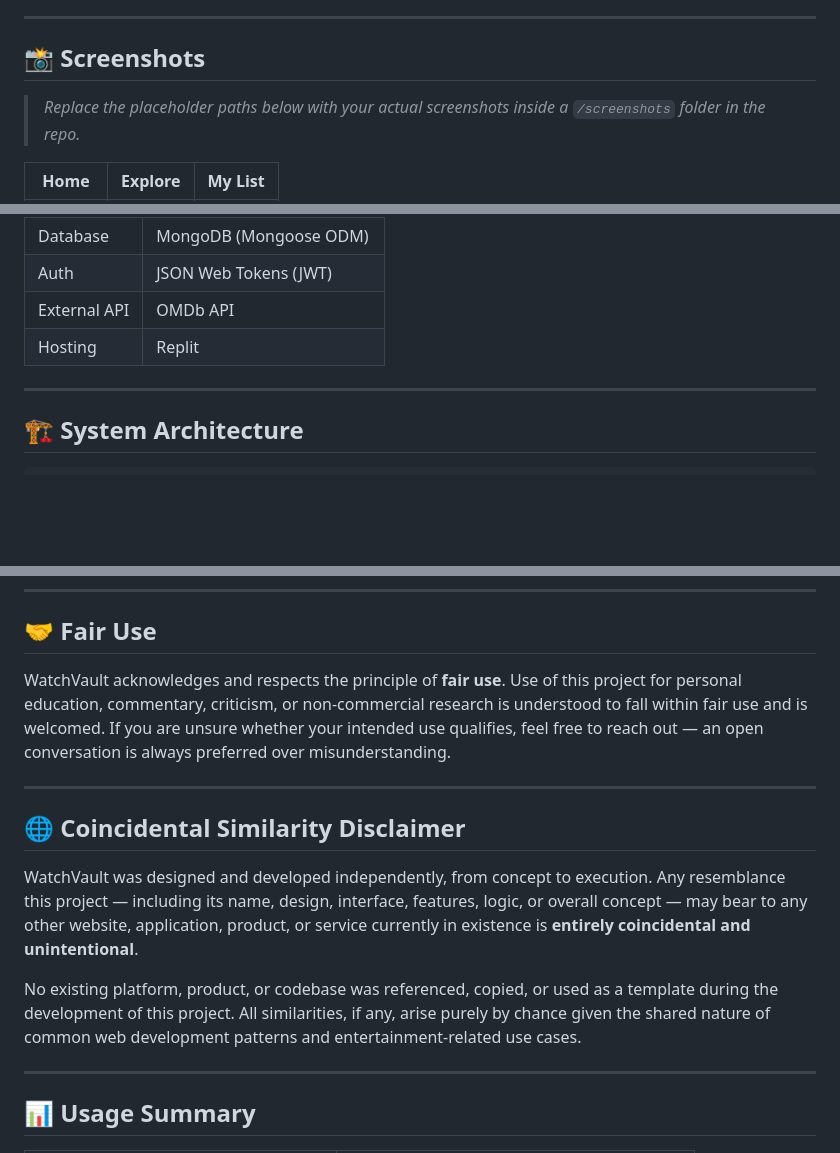
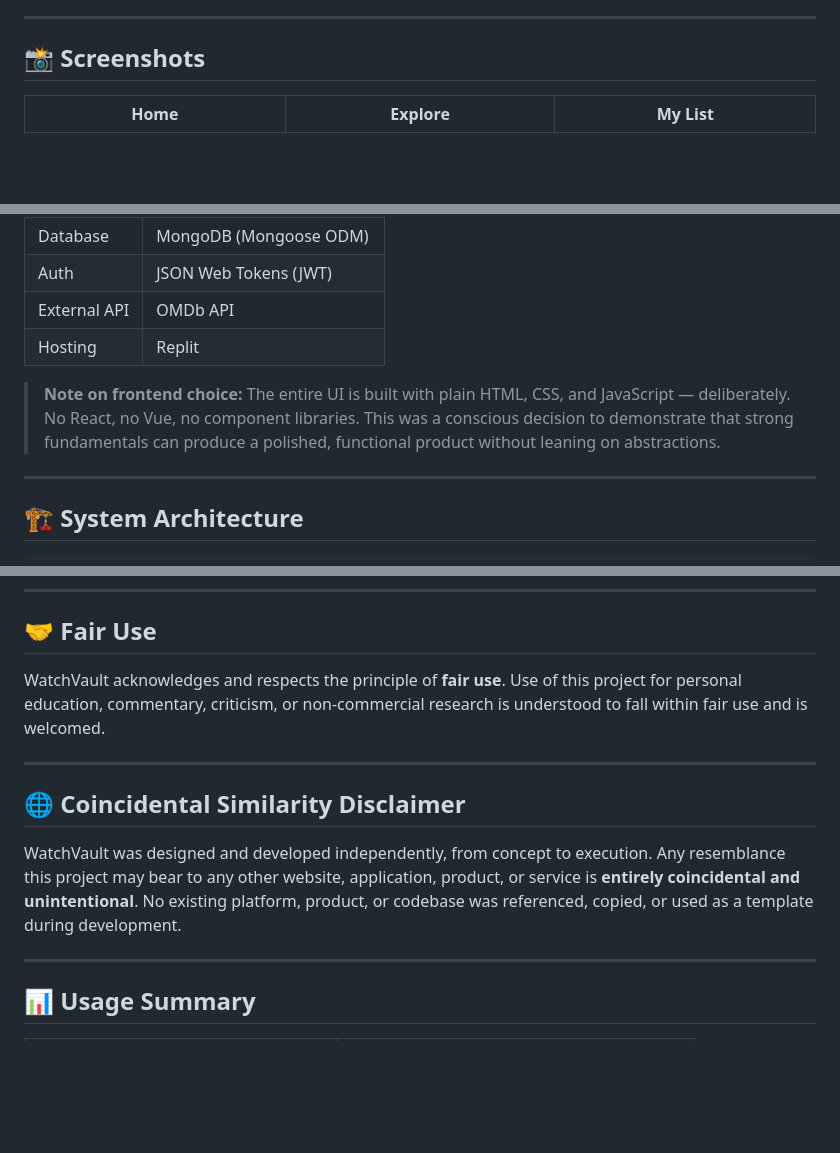
Before and after one commit to jbmsacps-stack/watch-vault, a Markdown page: README.md, 3 parts joined by grey strips. GitHub-like rendering; blank space fills up the shorter version.

```diff
--- a/README.md
+++ b/README.md
@@ -30,7 +58,5 @@ Whether you're queuing up a weekend watchlist, tracking where you left off in a
 
 ## 📸 Screenshots
 
-> _Replace the placeholder paths below with your actual screenshots inside a `/screenshots` folder in the repo._
-
 | Home | Explore | My List |
 |------|---------|---------|
@@ -71,6 +98,8 @@ Whether you're queuing up a weekend watchlist, tracking where you left off in a
 | Auth | JSON Web Tokens (JWT) |
 | External API | OMDb API |
 | Hosting | Replit |
+
+> **Note on frontend choice:** The entire UI is built with plain HTML, CSS, and JavaScript — deliberately. No React, no Vue, no component libraries. This was a conscious decision to demonstrate that strong fundamentals can produce a polished, functional product without leaning on abstractions.
 
 ---
 
@@ -256,15 +287,13 @@ If you wish to use WatchVault beyond the terms above — for a commercial projec
 
 ## 🤝 Fair Use
 
-WatchVault acknowledges and respects the principle of **fair use**. Use of this project for personal education, commentary, criticism, or non-commercial research is understood to fall within fair use and is welcomed. If you are unsure whether your intended use qualifies, feel free to reach out — an open conversation is always preferred over misunderstanding.
+WatchVault acknowledges and respects the principle of **fair use**. Use of this project for personal education, commentary, criticism, or non-commercial research is understood to fall within fair use and is welcomed.
 
 ---
 
 ## 🌐 Coincidental Similarity Disclaimer
 
-WatchVault was designed and developed independently, from concept to execution. Any resemblance this project — including its name, design, interface, features, logic, or overall concept — may bear to any other website, application, product, or service currently in existence is **entirely coincidental and unintentional**.
-
-No existing platform, product, or codebase was referenced, copied, or used as a template during the development of this project. All similarities, if any, arise purely by chance given the shared nature of common web development patterns and entertainment-related use cases.
+WatchVault was designed and developed independently, from concept to execution. Any resemblance this project may bear to any other website, application, product, or service is **entirely coincidental and unintentional**. No existing platform, product, or codebase was referenced, copied, or used as a template during development.
 
 ---
 
```
Also changed, not shown: other parts of README.md (+39 -8 lines).
